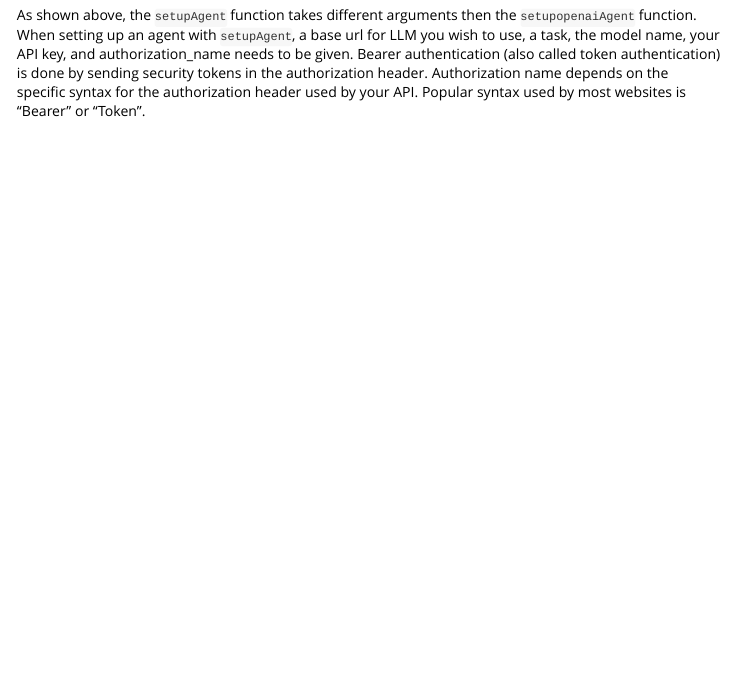
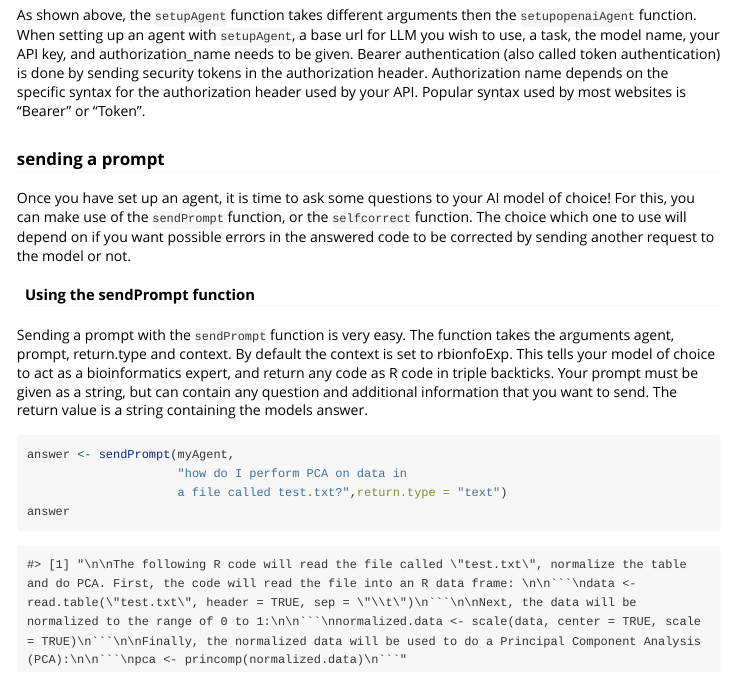
Before and after one commit to BIMSBbioinfo/mergen, an R Markdown document (vignettes/mergen.Rmd): the page in a window 1100 px wide, from 1360 px down. Rendered offline with R 4.5, knitr and Pandoc, with nearby package versions.

Commit message:
examples added

````diff
--- a/vignettes/mergen.Rmd
+++ b/vignettes/mergen.Rmd
@@ -49,3 +49,22 @@ myAgent
 ```
 
 As shown above, the `setupAgent` function takes different arguments then the `setupopenaiAgent` function. When setting up an agent with `setupAgent`, a base url for LLM you wish to use, a task, the model name, your API key, and authorization_name needs to be given. Bearer authentication (also called token authentication) is done by sending security tokens in the authorization header. Authorization name depends on the specific syntax for the authorization header used by your API. Popular syntax used by most websites is  "Bearer" or "Token".
+
+### sending a prompt
+
+Once you have set up an agent, it is time to ask some questions to your AI model of choice! For this, you can make use of the `sendPrompt` function, or the `selfcorrect` function. The choice which one to use will depend on if you want possible errors in the answered code to be corrected by sending another request to the model or not.
+
+#### Using the sendPrompt function
+Sending a prompt with the `sendPrompt` function is very easy. The function takes the arguments agent, prompt, return.type and context. By default the context is set to rbionfoExp. This tells your model of choice to act as a bioinformatics expert, and return any code as R code in triple backticks. Your prompt must be given as a string, but can contain any question and additional information that you want to send. The return value is a string containing the models answer.
+
+```{r,eval=FALSE}
+answer <- sendPrompt(myAgent,
+                     "how do I perform PCA on data in
+                     a file called test.txt?",return.type = "text")
+answer
+```
+```{r,echo = FALSE }
+answer <- "\n\nThe following R code will read the file called \"test.txt\", normalize the table and do PCA. First, the code will read the file into an R data frame: \n\n```\ndata <- read.table(\"test.txt\", header = TRUE, sep = \"\\t\")\n```\n\nNext, the data will be normalized to the range of 0 to 1:\n\n```\nnormalized.data <- scale(data, center = TRUE, scale = TRUE)\n```\n\nFinally, the normalized data will be used to do a Principal Component Analysis (PCA):\n\n```\npca <- princomp(normalized.data)\n```"
+print (answer)
+
+```
````
